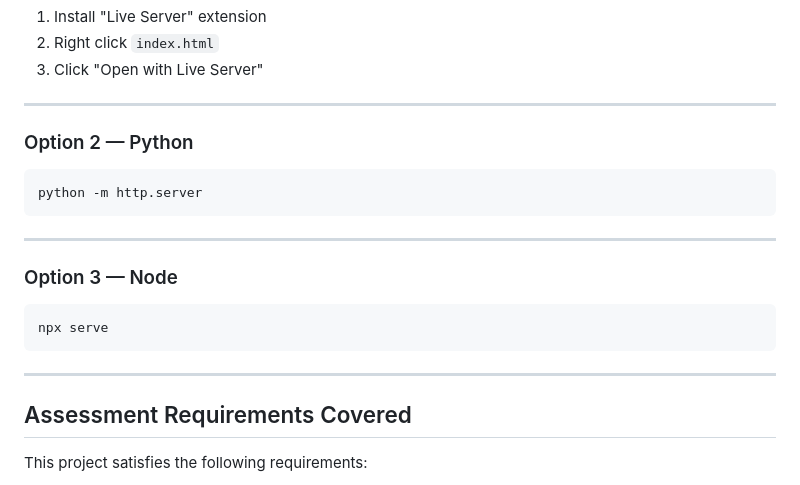
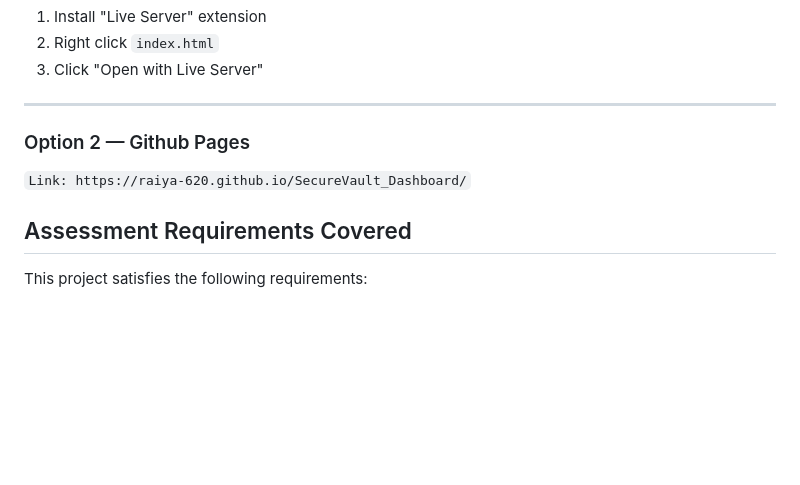
Before and after one commit to Raiya-620/SecureVault_Dashboard, a Markdown page: README.md, the part around the change. GitHub-like rendering; blank space fills up the shorter version.

Commit message:
refactor(readme) - added the github link

````diff
--- a/README.md
+++ b/README.md
@@ -152,21 +152,11 @@ Because the project uses `fetch()`, it must be run using a local server.
 
 ---
 
-### Option 2 — Python
+### Option 2 — Github Pages
 
-```bash
-python -m http.server
-```
+```Link: https://raiya-620.github.io/SecureVault_Dashboard/```
 
----
 
-### Option 3 — Node
-
-```bash
-npx serve
-```
-
----
 
 ## Assessment Requirements Covered
 
````
